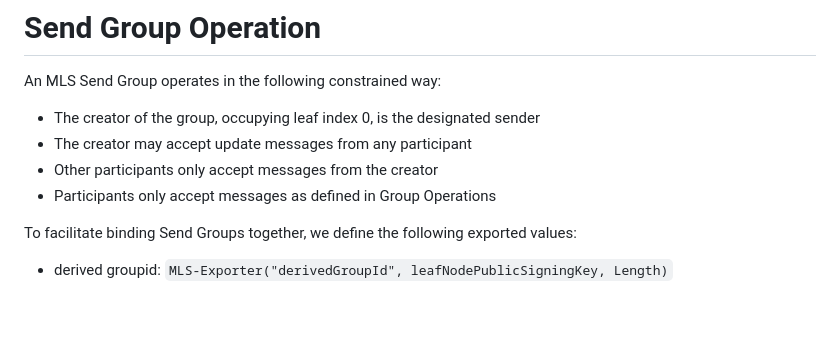
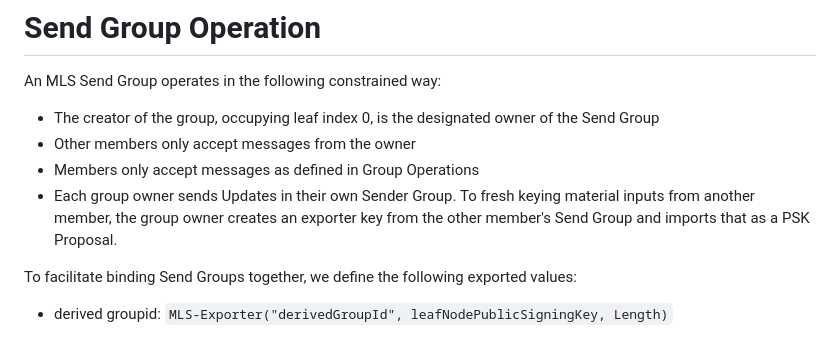
Before and after one commit to germ-mark/multi-mls-id, a Markdown page: draft-xue-multi-mls.md, the part around one of its changes. Drawn GitHub-style; blank space fills up the shorter version.

Commit message:
Update draft-xue-multi-mls.md
edits to Send Group functionality

```diff
--- a/draft-xue-multi-mls.md
+++ b/draft-xue-multi-mls.md
@@ -123,10 +123,12 @@ system that satisfies these requirements despite a decentralized DS.
 # Send Group Operation
 
 An MLS Send Group operates in the following constrained way:
-  * The creator of the group, occupying leaf index 0, is the designated sender
-  * The creator may accept update messages from any participant
-  * Other participants only accept messages from the creator
-  * Participants only accept messages as defined in Group Operations
+  * The creator of the group, occupying leaf index 0, is the designated owner of the Send Group
+  * Other members only accept messages from the owner
+  * Members only accept messages as defined in Group Operations
+  * Each group owner sends Updates in their own Sender Group. To fresh keying material inputs from
+    another member, the group owner creates an exporter key from the other member's Send Group and
+    imports that as a PSK Proposal.
 
 To facilitate binding Send Groups together, we define the following exported values:
    * derived groupid: `MLS-Exporter("derivedGroupId", leafNodePublicSigningKey, Length)`
```
Also changed, not shown: other parts of draft-xue-multi-mls.md (+2 -2 lines).
